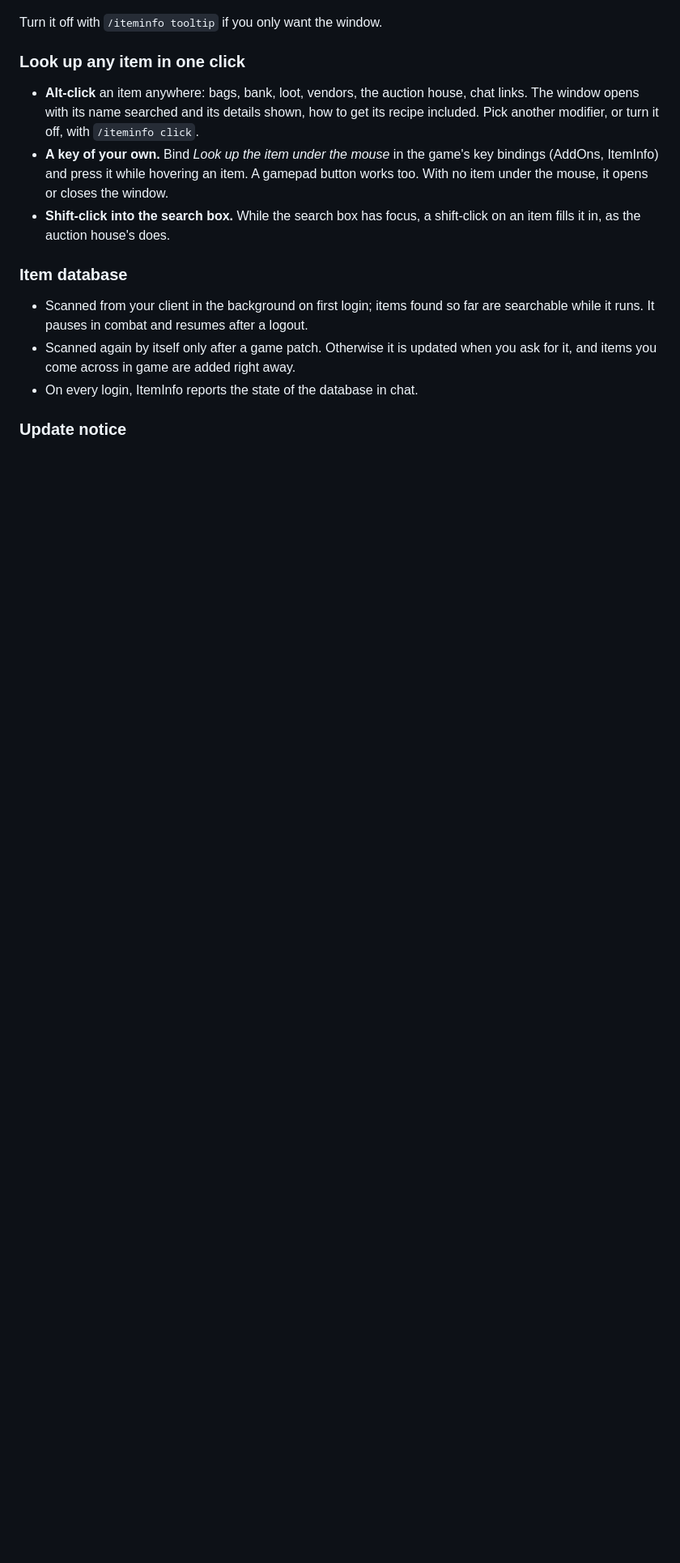
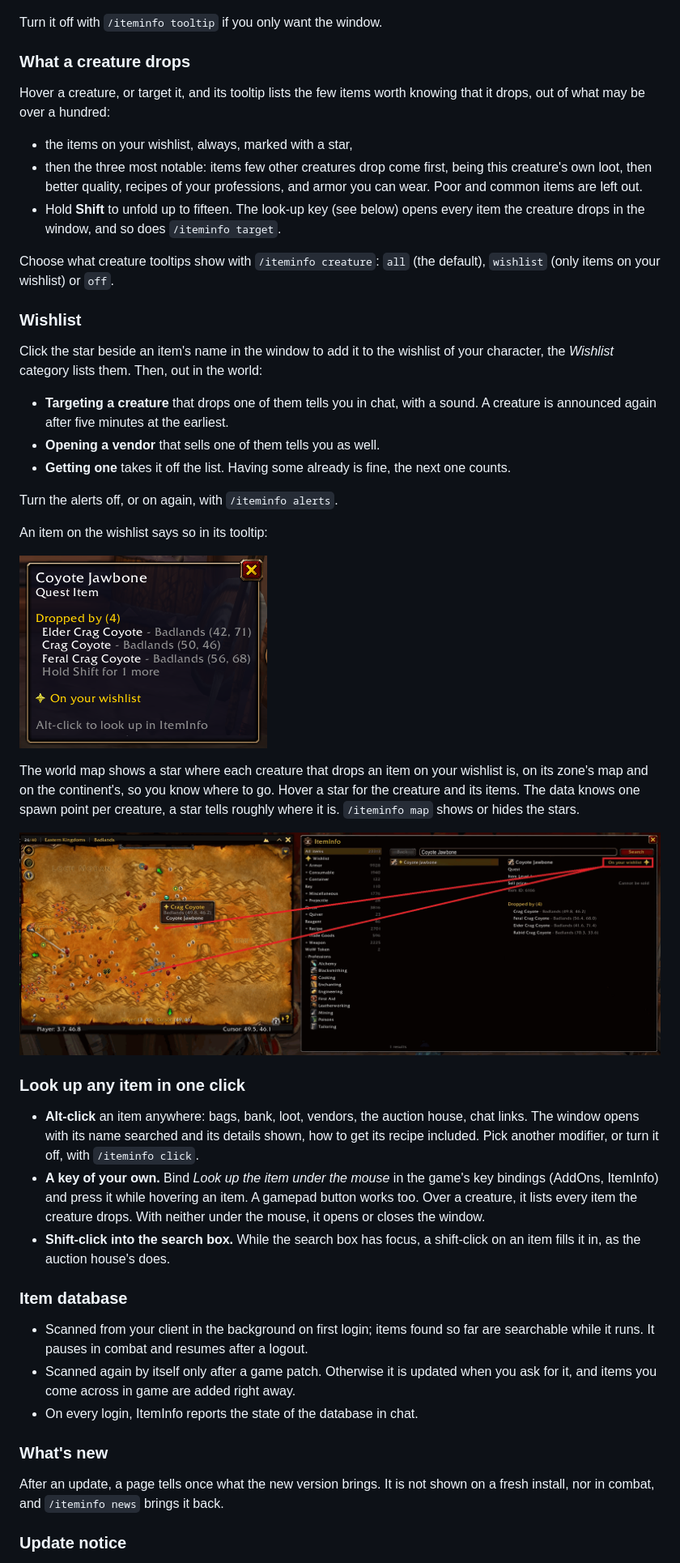
Before and after one commit to simsekahmett/iteminfo-forever, a Markdown page: README.md, the part around one of its changes. Shown at 81% size. Drawn GitHub-style; pictures changed too: docs/screenshots/tooltip-wishlist.png (added), docs/screenshots/wishlist-map.png (added); blank space fills up the shorter version.

```diff
--- a/README.md
+++ b/README.md
@@ -65,6 +65,46 @@ Holding **Shift** unfolds the full list:
 
 Turn it off with `/iteminfo tooltip` if you only want the window.
 
+### What a creature drops
+
+Hover a creature, or target it, and its tooltip lists the few items worth
+knowing that it drops, out of what may be over a hundred:
+
+- the items on your wishlist, always, marked with a star,
+- then the three most notable: items few other creatures drop come first,
+  being this creature's own loot, then better quality, recipes of your
+  professions, and armor you can wear. Poor and common items are left out.
+- Hold **Shift** to unfold up to fifteen. The look-up key (see below) opens
+  every item the creature drops in the window, and so does `/iteminfo target`.
+
+Choose what creature tooltips show with `/iteminfo creature`: `all` (the
+default), `wishlist` (only items on your wishlist) or `off`.
+
+### Wishlist
+
+Click the star beside an item's name in the window to add it to the wishlist
+of your character, the *Wishlist* category lists them. Then, out in the world:
+
+- **Targeting a creature** that drops one of them tells you in chat, with a
+  sound. A creature is announced again after five minutes at the earliest.
+- **Opening a vendor** that sells one of them tells you as well.
+- **Getting one** takes it off the list. Having some already is fine, the
+  next one counts.
+
+Turn the alerts off, or on again, with `/iteminfo alerts`.
+
+An item on the wishlist says so in its tooltip:
+
+![Coyote Jawbone: its tooltip tells it is on the wishlist](docs/screenshots/tooltip-wishlist.png)
+
+The world map shows a star where each creature that drops an item on your
+wishlist is, on its zone's map and on the continent's, so you know where to
+go. Hover a star for the creature and its items. The data knows one spawn
+point per creature, a star tells roughly where it is. `/iteminfo map` shows
+or hides the stars.
+
+![Coyote Jawbone on the wishlist: stars on the Badlands map where the coyotes that drop it are](docs/screenshots/wishlist-map.png)
+
 ### Look up any item in one click
 
 - **Alt-click** an item anywhere: bags, bank, loot, vendors, the auction
@@ -73,8 +113,8 @@ Turn it off with `/iteminfo tooltip` if you only want the window.
   off, with `/iteminfo click`.
 - **A key of your own.** Bind *Look up the item under the mouse* in the
   game's key bindings (AddOns, ItemInfo) and press it while hovering an item.
-  A gamepad button works too. With no item under the mouse, it opens or
-  closes the window.
+  A gamepad button works too. Over a creature, it lists every item the
+  creature drops. With neither under the mouse, it opens or closes the window.
 - **Shift-click into the search box.** While the search box has focus, a
   shift-click on an item fills it in, as the auction house's does.
 
@@ -86,6 +126,11 @@ Turn it off with `/iteminfo tooltip` if you only want the window.
 - Scanned again by itself only after a game patch. Otherwise it is updated
   when you ask for it, and items you come across in game are added right away.
 - On every login, ItemInfo reports the state of the database in chat.
+
+### What's new
+
+After an update, a page tells once what the new version brings. It is not
+shown on a fresh install, nor in combat, and `/iteminfo news` brings it back.
 
 ### Update notice
 
```
Also changed, not shown: other parts of README.md (+14 -1 lines), docs/curseforge-description.md (+29 -0 lines), 15 other files.
